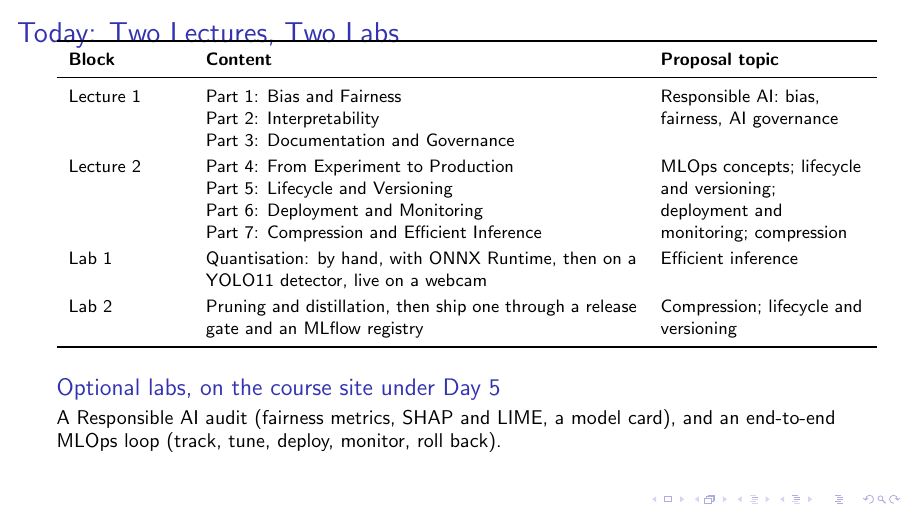
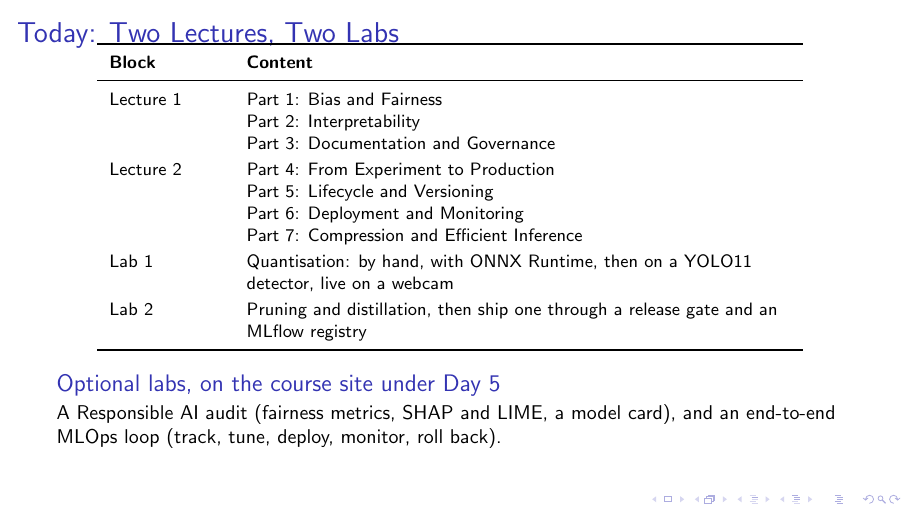
Before and after one commit to KAUST-Academy/2026_Tahakom_Introduction_to_Machine_Learning, LaTeX slides (LaTeX/Day_5/01_Responsible_AI_and_MLOps_Foundations.tex, which reads LaTeX/sections/responsible-ai-mlops/learning_outcomes.tex): page 3 of 108. Compiled offline with pdfLaTeX; a LaTeX package or settings file that is missing is left out.

Commit message:
docs(day5): drop the topic-mapping column from the agenda slide
It repeated the Content column. Also tidies the matching lines in the deck comments and LaTeX/README.md.

```diff
--- a/LaTeX/sections/responsible-ai-mlops/learning_outcomes.tex
+++ b/LaTeX/sections/responsible-ai-mlops/learning_outcomes.tex
@@ -20,20 +20,16 @@
     \centering
     \renewcommand{\arraystretch}{1.2}
     {\small
-    \begin{tabular}{>{\raggedright\arraybackslash}p{2.0cm}>{\raggedright\arraybackslash}p{7.6cm}>{\raggedright\arraybackslash}p{3.6cm}}
+    \begin{tabular}{>{\raggedright\arraybackslash}p{2.0cm}>{\raggedright\arraybackslash}p{9.6cm}}
         \toprule
-        \textbf{Block} & \textbf{Content} & \textbf{Proposal topic} \\
+        \textbf{Block} & \textbf{Content} \\
         \midrule
         Lecture 1 & Part 1: Bias and Fairness \newline Part 2: Interpretability \newline
-                    Part 3: Documentation and Governance
-                  & Responsible AI: bias, fairness, AI governance \\
+                    Part 3: Documentation and Governance \\
         Lecture 2 & Part 4: From Experiment to Production \newline Part 5: Lifecycle and Versioning \newline
-                    Part 6: Deployment and Monitoring \newline Part 7: Compression and Efficient Inference
-                  & MLOps concepts; lifecycle and versioning; deployment and monitoring; compression \\
-        Lab 1     & Quantisation: by hand, with ONNX Runtime, then on a YOLO11 detector, live on a webcam
-                  & Efficient inference \\
-        Lab 2     & Pruning and distillation, then ship one through a release gate and an MLflow registry
-                  & Compression; lifecycle and versioning \\
+                    Part 6: Deployment and Monitoring \newline Part 7: Compression and Efficient Inference \\
+        Lab 1     & Quantisation: by hand, with ONNX Runtime, then on a YOLO11 detector, live on a webcam \\
+        Lab 2     & Pruning and distillation, then ship one through a release gate and an MLflow registry \\
         \bottomrule
     \end{tabular}}
     \vspace{0.5em}
```
Also changed, not shown: LaTeX/Day_5/01_Responsible_AI_and_MLOps_Foundations.tex (+1 -1 lines), LaTeX/Day_5/Optional/02_MLOps_Foundations.tex (+2 -3 lines), LaTeX/README.md, Slides/Day_5/01_Responsible_AI_and_MLOps_Foundations.pdf.
